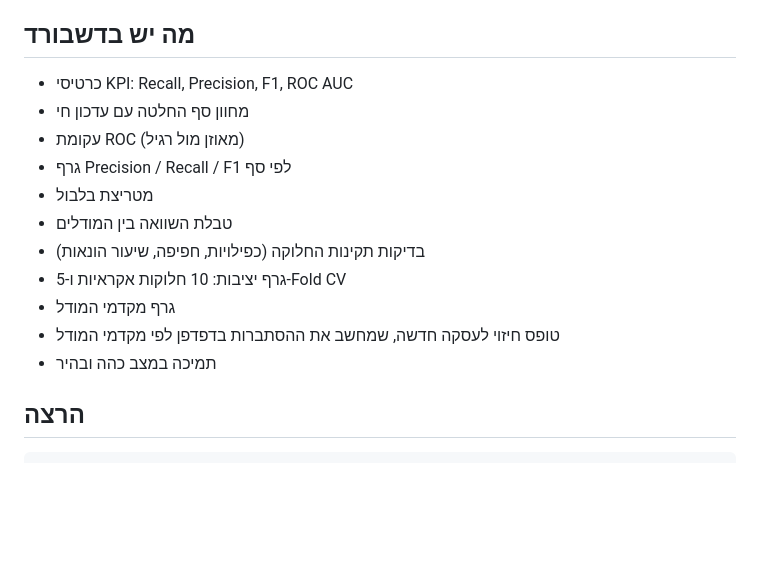
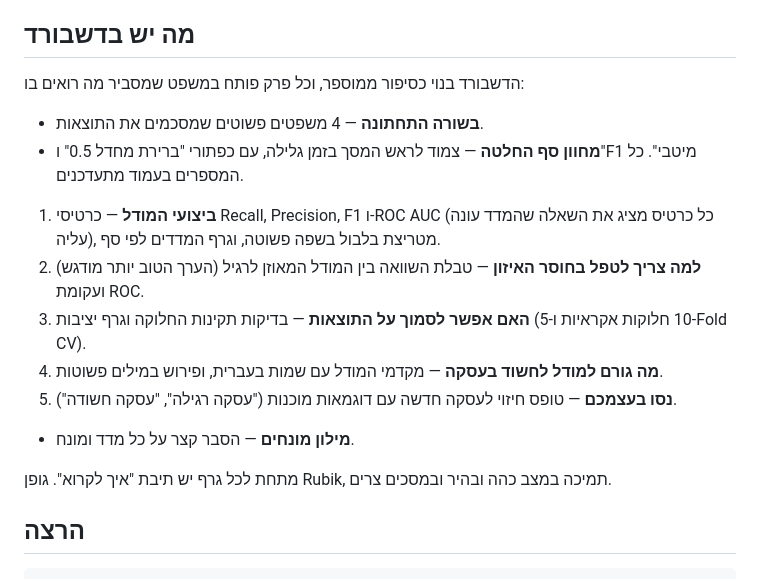
Before and after one commit to nuritfiliba79-spec/credit-card-fraud-logistic-regression, a Markdown page: README.md, the part around the change. Rendered like a GitHub page; blank space fills up the shorter version.

Commit message:
Update README dashboard section for redesign
Co-Authored-By: Claude Opus 5.5 <noreply@anthropic.com>

```diff
--- a/README.md
+++ b/README.md
@@ -75,17 +75,18 @@
 
 ## מה יש בדשבורד
 
-- כרטיסי KPI: Recall, Precision, F1, ROC AUC
-- מחוון סף החלטה עם עדכון חי
-- עקומת ROC (מאוזן מול רגיל)
-- גרף Precision / Recall / F1 לפי סף
-- מטריצת בלבול
-- טבלת השוואה בין המודלים
-- בדיקות תקינות החלוקה (כפילויות, חפיפה, שיעור הונאות)
-- גרף יציבות: 10 חלוקות אקראיות ו-5-Fold CV
-- גרף מקדמי המודל
-- טופס חיזוי לעסקה חדשה, שמחשב את ההסתברות בדפדפן לפי מקדמי המודל
-- תמיכה במצב כהה ובהיר
+הדשבורד בנוי כסיפור ממוספר, וכל פרק פותח במשפט שמסביר מה רואים בו:
+
+- **בשורה התחתונה** — 4 משפטים פשוטים שמסכמים את התוצאות.
+- **מחוון סף החלטה** — צמוד לראש המסך בזמן גלילה, עם כפתורי "ברירת מחדל 0.5" ו"F1 מיטבי". כל המספרים בעמוד מתעדכנים.
+1. **ביצועי המודל** — כרטיסי Recall, Precision, F1 ו-ROC AUC (כל כרטיס מציג את השאלה שהמדד עונה עליה), מטריצת בלבול בשפה פשוטה, וגרף המדדים לפי סף.
+2. **למה צריך לטפל בחוסר האיזון** — טבלת השוואה בין המודל המאוזן לרגיל (הערך הטוב יותר מודגש) ועקומת ROC.
+3. **האם אפשר לסמוך על התוצאות** — בדיקות תקינות החלוקה וגרף יציבות (10 חלוקות אקראיות ו-5-Fold CV).
+4. **מה גורם למודל לחשוד בעסקה** — מקדמי המודל עם שמות בעברית, ופירוש במילים פשוטות.
+5. **נסו בעצמכם** — טופס חיזוי לעסקה חדשה עם דוגמאות מוכנות ("עסקה רגילה", "עסקה חשודה").
+- **מילון מונחים** — הסבר קצר על כל מדד ומונח.
+
+מתחת לכל גרף יש תיבת "איך לקרוא". גופן Rubik, תמיכה במצב כהה ובהיר ובמסכים צרים.
 
 ## הרצה
 
```
